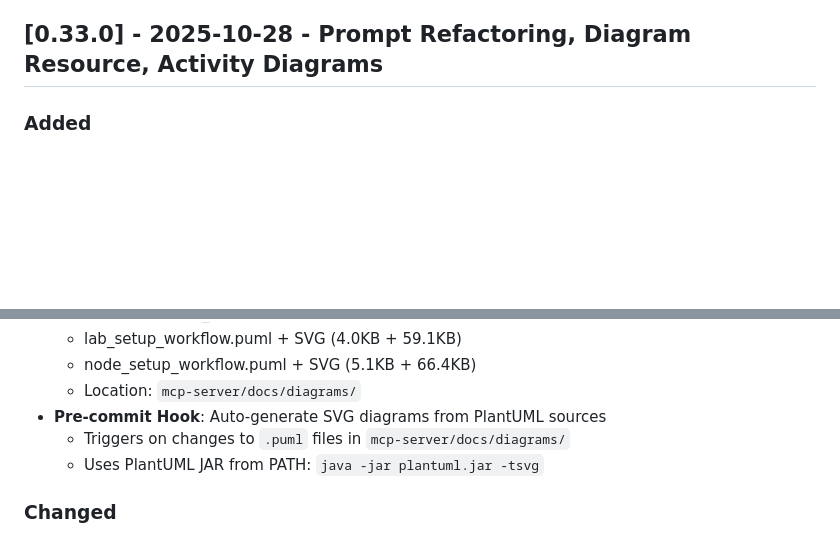
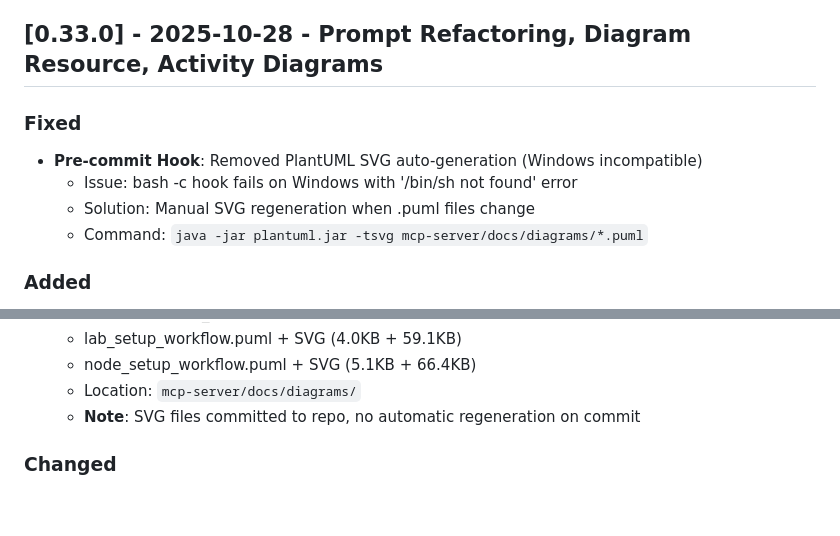
Before and after one commit to ChistokhinSV/gns3-mcp, a Markdown page: CHANGELOG.md, 2 parts joined by grey strips. Rendered like a GitHub page; blank space fills up the shorter version.

```diff
--- a/CHANGELOG.md
+++ b/CHANGELOG.md
@@ -6,6 +6,12 @@ The format is based on [Keep a Changelog](https://keepachangelog.com/en/1.0.0/),
 and this project adheres to [Semantic Versioning](https://semver.org/spec/v2.0.0.html).
 
 ## [0.33.0] - 2025-10-28 - Prompt Refactoring, Diagram Resource, Activity Diagrams
+
+### Fixed
+- **Pre-commit Hook**: Removed PlantUML SVG auto-generation (Windows incompatible)
+  - Issue: bash -c hook fails on Windows with '/bin/sh not found' error
+  - Solution: Manual SVG regeneration when .puml files change
+  - Command: `java -jar plantuml.jar -tsvg mcp-server/docs/diagrams/*.puml`
 
 ### Added
 - **NEW RESOURCE**: `diagrams://{project_id}/topology` - Agent-friendly topology diagram access without file I/O
@@ -21,9 +27,7 @@ and this project adheres to [Semantic Versioning](https://semver.org/spec/v2.0.0
   - lab_setup_workflow.puml + SVG (4.0KB + 59.1KB)
   - node_setup_workflow.puml + SVG (5.1KB + 66.4KB)
   - Location: `mcp-server/docs/diagrams/`
-- **Pre-commit Hook**: Auto-generate SVG diagrams from PlantUML sources
-  - Triggers on changes to `.puml` files in `mcp-server/docs/diagrams/`
-  - Uses PlantUML JAR from PATH: `java -jar plantuml.jar -tsvg`
+  - **Note**: SVG files committed to repo, no automatic regeneration on commit
 
 ### Changed
 - **ALL PROMPTS REFACTORED**: Enhanced @mcp.prompt() decorators with metadata
```
Also changed, not shown: CLAUDE.md (+16 -0 lines).
